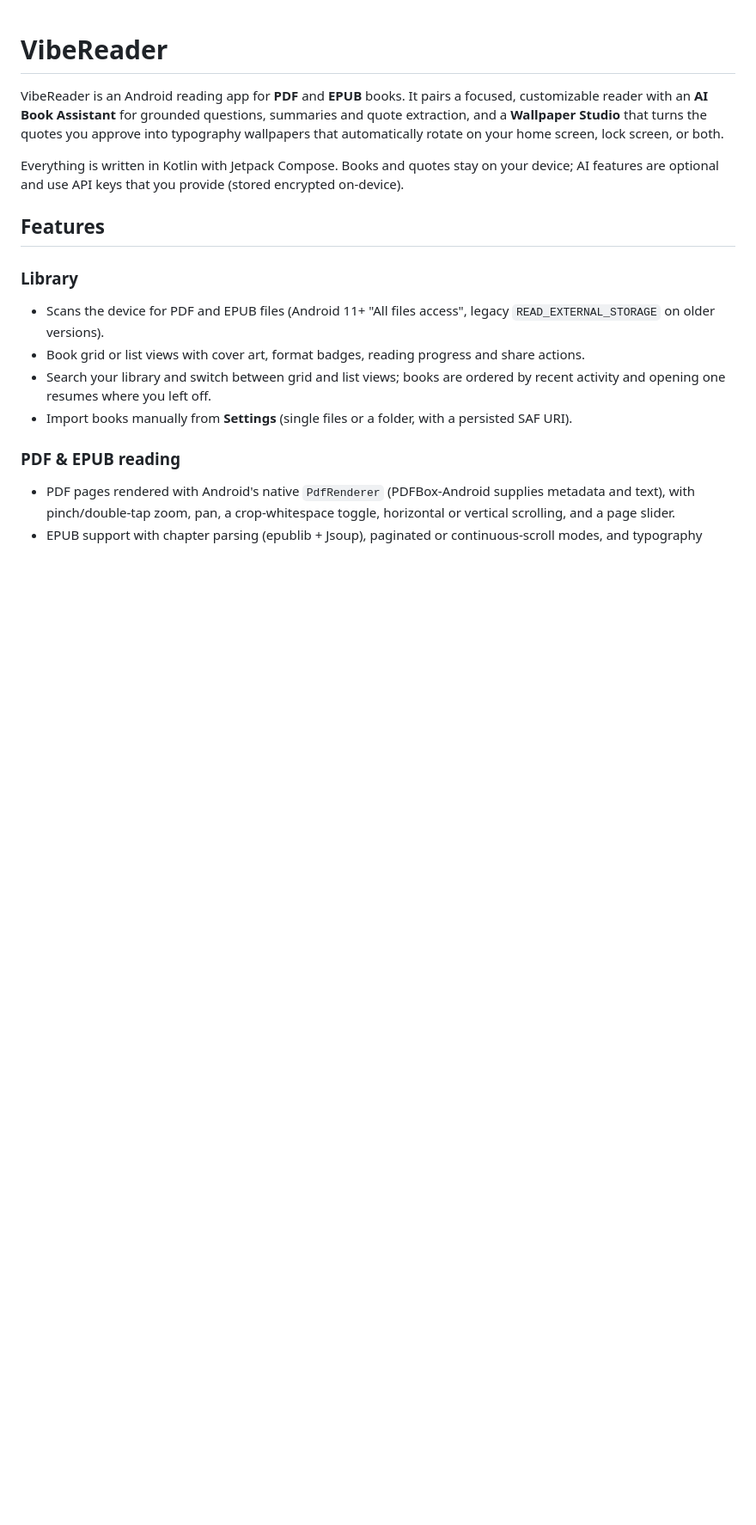
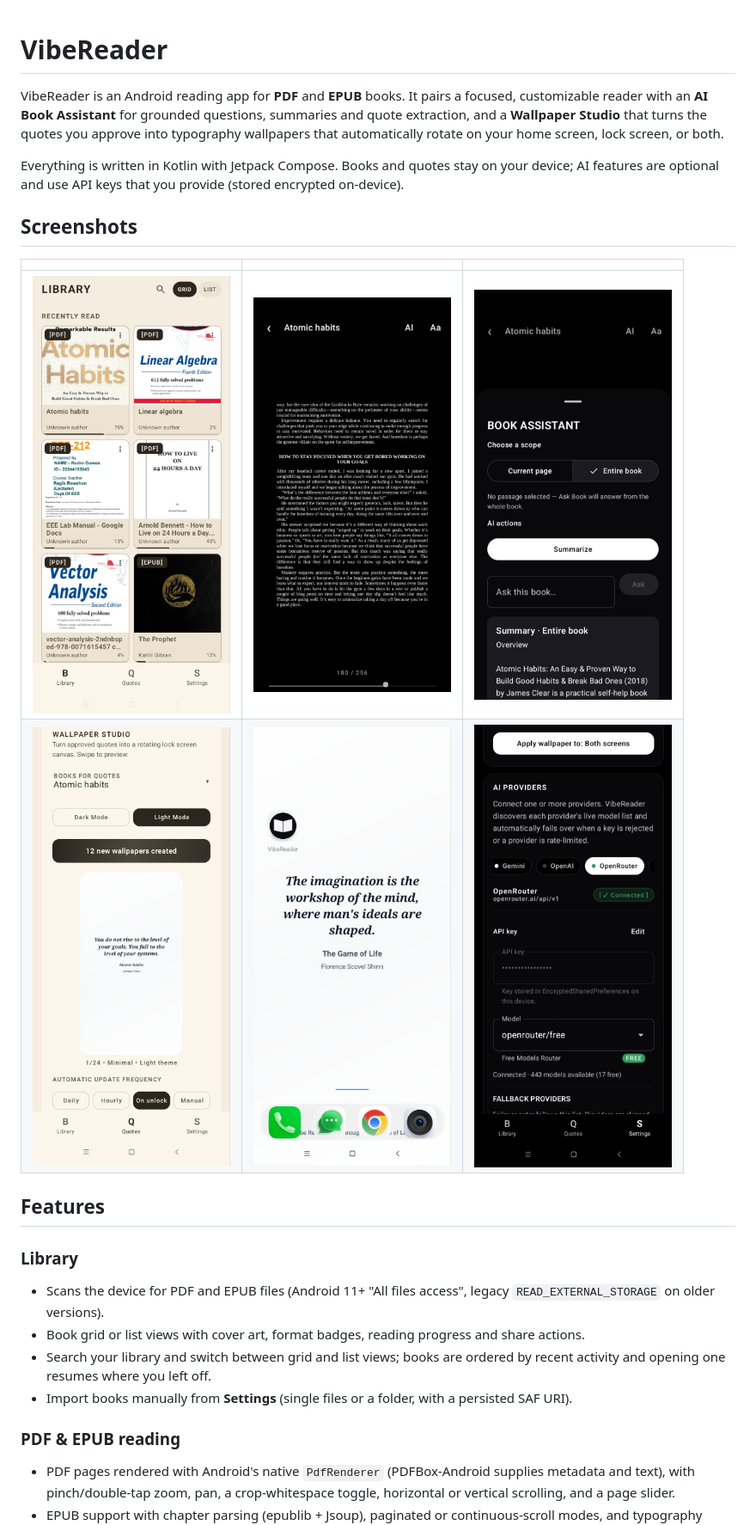
Before and after one commit to bymaruf/VibeReader, a Markdown page: README.md, the part around the change. Shown at 86% size. GitHub-like rendering; pictures changed too: screenshots/ai-assistant.jpeg (added), screenshots/ai-settings.jpeg (added), screenshots/homescreen-wallpaper.jpeg (added); blank space fills up the shorter version.

Commit message:
Add screenshots section and app screenshots to README

```diff
--- a/README.md
+++ b/README.md
@@ -7,6 +7,13 @@ wallpapers that automatically rotate on your home screen, lock screen, or both.
 
 Everything is written in Kotlin with Jetpack Compose. Books and quotes stay on your device;
 AI features are optional and use API keys that you provide (stored encrypted on-device).
+
+## Screenshots
+
+| | | |
+| --- | --- | --- |
+| <img src="screenshots/library.jpeg" width="230"> | <img src="screenshots/reader-oled.jpeg" width="230"> | <img src="screenshots/ai-assistant.jpeg" width="230"> |
+| <img src="screenshots/wallpaper-studio.jpeg" width="230"> | <img src="screenshots/homescreen-wallpaper.jpeg" width="230"> | <img src="screenshots/ai-settings.jpeg" width="230"> |
 
 ## Features
 
```
